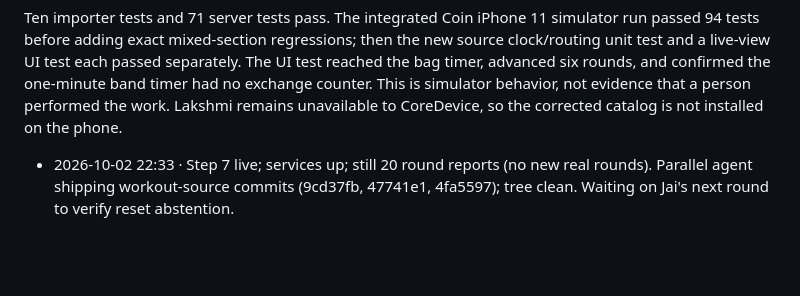
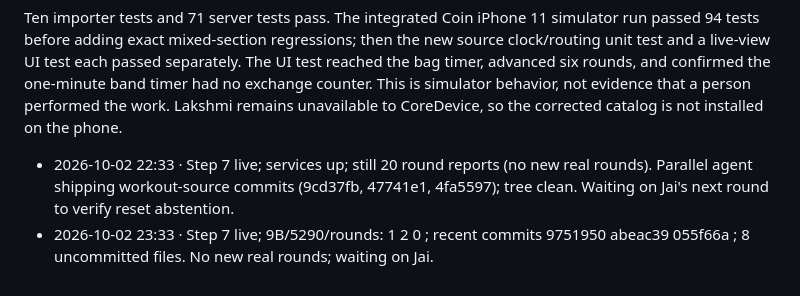
Before and after one commit to ChaiWithJai/coin, a Markdown page: BUILD-LOG.md, the part around the change. Drawn GitHub-style; blank space fills up the shorter version.

Commit message:
Build log: hourly check-in

```diff
--- a/BUILD-LOG.md
+++ b/BUILD-LOG.md
@@ -52,3 +52,4 @@ The importer split two previously merged workout sections at exact source-item b
 
 Ten importer tests and 71 server tests pass. The integrated Coin iPhone 11 simulator run passed 94 tests before adding exact mixed-section regressions; then the new source clock/routing unit test and a live-view UI test each passed separately. The UI test reached the bag timer, advanced six rounds, and confirmed the one-minute band timer had no exchange counter. This is simulator behavior, not evidence that a person performed the work. Lakshmi remains unavailable to CoreDevice, so the corrected catalog is not installed on the phone.
 - 2026-10-02 22:33 · Step 7 live; services up; still 20 round reports (no new real rounds). Parallel agent shipping workout-source commits (9cd37fb, 47741e1, 4fa5597); tree clean. Waiting on Jai's next round to verify reset abstention.
+- 2026-10-02 23:33 · Step 7 live; 9B/5290/rounds: 1 2 0 ; recent commits 9751950 abeac39 055f66a ; 8 uncommitted files. No new real rounds; waiting on Jai.
```
